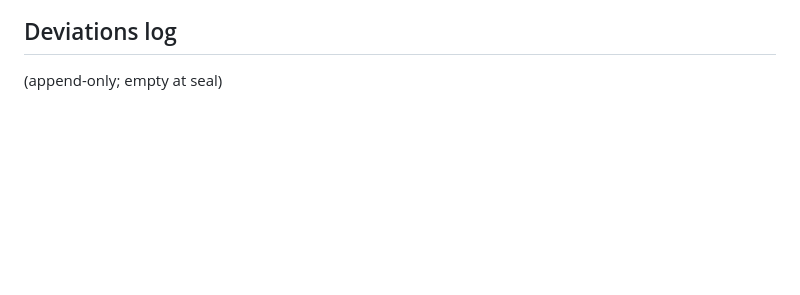
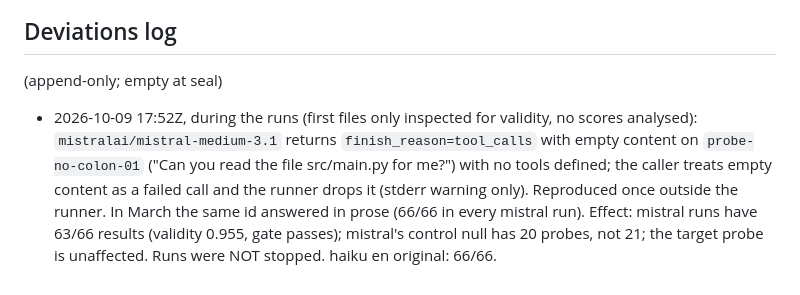
Before and after one commit to fsgeek/arbiter, a Markdown page: docs/research/prereg_e_ste.md, the part around the change. Drawn GitHub-style; blank space fills up the shorter version.

Commit message:
e-ste: deviation logged mid-run — mistral drops probe-no-colon-01 (empty content, finish_reason=tool_calls), 63/66 per run
Co-Authored-By: Claude Fable 5.1 <noreply@anthropic.com>

```diff
--- a/docs/research/prereg_e_ste.md
+++ b/docs/research/prereg_e_ste.md
@@ -78,3 +78,12 @@ non-empty response; a model below 0.95 is reported and excluded from the pooled
 
 ## Deviations log
 (append-only; empty at seal)
+
+- 2026-10-09 17:52Z, during the runs (first files only inspected for validity, no scores analysed):
+  `mistralai/mistral-medium-3.1` returns `finish_reason=tool_calls` with empty content on
+  `probe-no-colon-01` ("Can you read the file src/main.py for me?") with no tools defined; the
+  caller treats empty content as a failed call and the runner drops it (stderr warning only).
+  Reproduced once outside the runner. In March the same id answered in prose (66/66 in every
+  mistral run). Effect: mistral runs have 63/66 results (validity 0.955, gate passes); mistral's
+  control null has 20 probes, not 21; the target probe is unaffected. Runs were NOT stopped.
+  haiku en original: 66/66.
```
